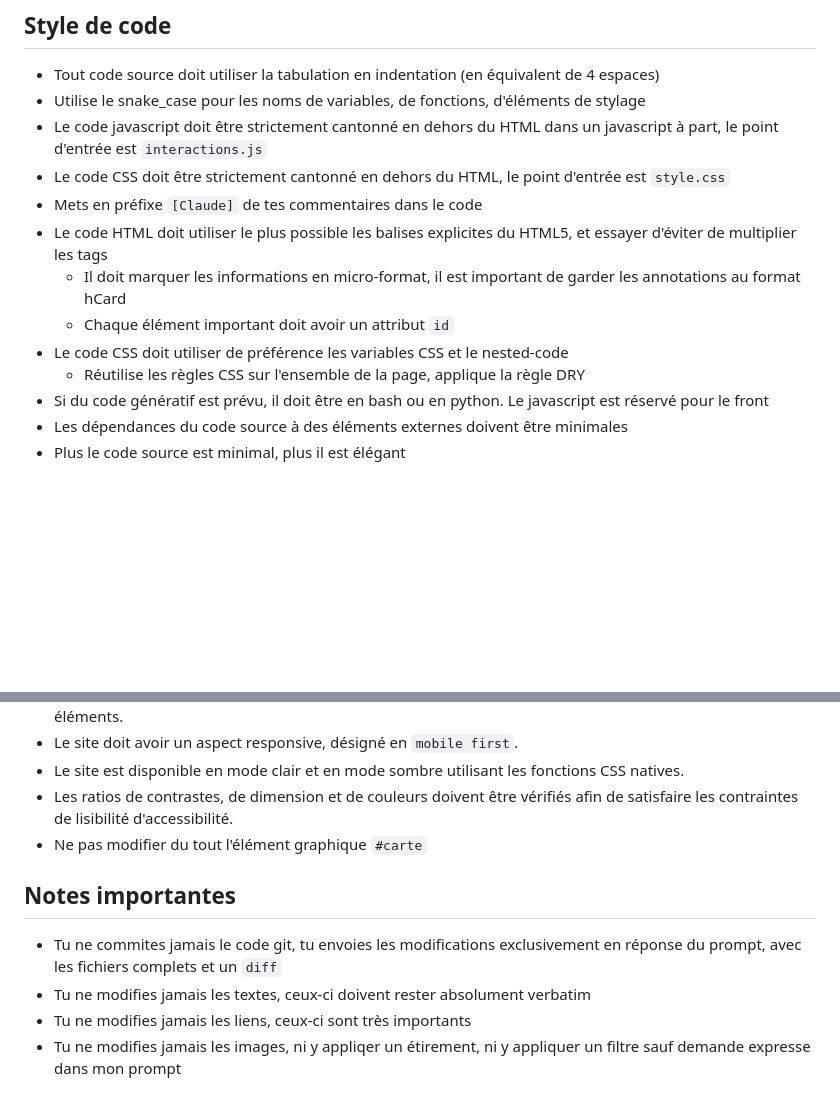
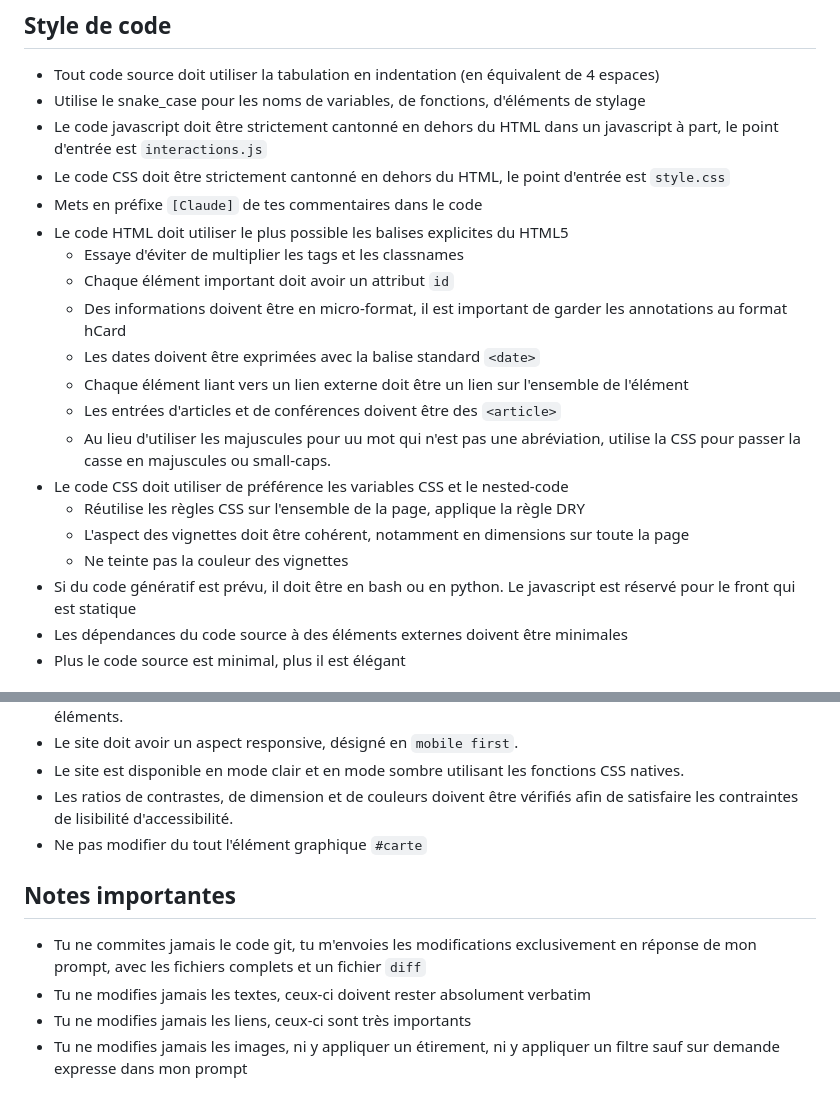
Before and after one commit to dascritch/dascritchcom, a Markdown page: CLAUDE.MD, 2 parts joined by grey strips. Drawn GitHub-style; blank space fills up the shorter version.

Commit message:
Adding some directives

```diff
--- a/CLAUDE.MD
+++ b/CLAUDE.MD
@@ -20,12 +20,19 @@ Les scripts `make.sh` et `parse.py` sont utilisés pour mettre à jour la page s
  - Le code javascript doit être strictement cantonné en dehors du HTML dans un javascript à part, le point d'entrée est `interactions.js`
  - Le code CSS doit être strictement cantonné en dehors du HTML, le point d'entrée est `style.css`
  - Mets en préfixe `[Claude]` de tes commentaires dans le code
- - Le code HTML doit utiliser le plus possible les balises explicites du HTML5, et essayer d'éviter de multiplier les tags
- 	- Il doit marquer les informations en micro-format, il est important de garder les annotations au format hCard
+ - Le code HTML doit utiliser le plus possible les balises explicites du HTML5
+ 	- Essaye d'éviter de multiplier les tags et les classnames
  	- Chaque élément important doit avoir un attribut `id`
+ 	- Des informations doivent être en micro-format, il est important de garder les annotations au format hCard
+ 	- Les dates doivent être exprimées avec la balise standard `<date>`
+ 	- Chaque élément liant vers un lien externe doit être un lien sur l'ensemble de l'élément
+ 	- Les entrées d'articles et de conférences doivent être des `<article>`
+ 	- Au lieu d'utiliser les majuscules pour uu mot qui n'est pas une abréviation, utilise la CSS pour passer la casse en majuscules ou small-caps.
  - Le code CSS doit utiliser de préférence les variables CSS et le nested-code
  	- Réutilise les règles CSS sur l'ensemble de la page, applique la règle DRY
- - Si du code génératif est prévu, il doit être en bash ou en python. Le javascript est réservé pour le front
+ 	- L'aspect des vignettes doit être cohérent, notamment en dimensions sur toute la page
+ 	- Ne teinte pas la couleur des vignettes
+ - Si du code génératif est prévu, il doit être en bash ou en python. Le javascript est réservé pour le front qui est statique
  - Les dépendances du code source à des éléments externes doivent être minimales
  - Plus le code source est minimal, plus il est élégant
 
@@ -40,10 +47,9 @@ L'aspect général est un rendu de plan technique sur fond bleu, avec un fond de
  - Les ratios de contrastes, de dimension et de couleurs doivent être vérifiés afin de satisfaire les contraintes de lisibilité d'accessibilité.
  - Ne pas modifier du tout l'élément graphique `#carte`
 
-
 ## Notes importantes
 
- - Tu ne commites jamais le code git, tu envoies les modifications exclusivement en réponse du prompt, avec les fichiers complets et un `diff`
+ - Tu ne commites jamais le code git, tu m'envoies les modifications exclusivement en réponse de mon prompt, avec les fichiers complets et un fichier `diff`
  - Tu ne modifies jamais les textes, ceux-ci doivent rester absolument verbatim
  - Tu ne modifies jamais les liens, ceux-ci sont très importants
- - Tu ne modifies jamais les images, ni y appliqer un étirement, ni y appliquer un filtre sauf demande expresse dans mon prompt
+ - Tu ne modifies jamais les images, ni y appliquer un étirement, ni y appliquer un filtre sauf sur demande expresse dans mon prompt
```
Also changed, not shown: other parts of CLAUDE.MD (+1 -1 lines).
